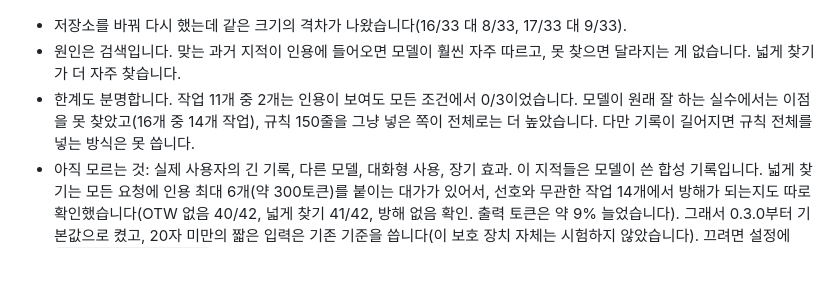
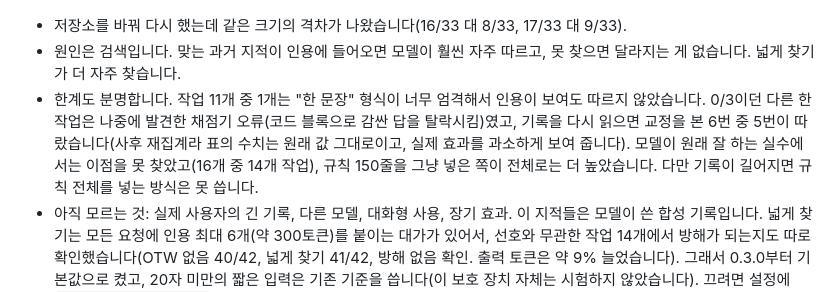
Before and after one commit to toranalytics/toranalytics.github.io, a Markdown page: content/off-the-wall/index.md, the part around the change. Drawn GitHub-style; blank space fills up the shorter version.

Commit message:
OTW article: correct the 'two tasks ignored shown corrections' sentence

```diff
--- a/content/off-the-wall/index.md
+++ b/content/off-the-wall/index.md
@@ -102,7 +102,7 @@ tags: off-the-wall claude-code codex
 
 - 저장소를 바꿔 다시 했는데 같은 크기의 격차가 나왔습니다(16/33 대 8/33, 17/33 대 9/33).
 - 원인은 검색입니다. 맞는 과거 지적이 인용에 들어오면 모델이 훨씬 자주 따르고, 못 찾으면 달라지는 게 없습니다. 넓게 찾기가 더 자주 찾습니다.
-- 한계도 분명합니다. 작업 11개 중 2개는 인용이 보여도 모든 조건에서 0/3이었습니다. 모델이 원래 잘 하는 실수에서는 이점을 못 찾았고(16개 중 14개 작업), 규칙 150줄을 그냥 넣은 쪽이 전체로는 더 높았습니다. 다만 기록이 길어지면 규칙 전체를 넣는 방식은 못 씁니다.
+- 한계도 분명합니다. 작업 11개 중 1개는 "한 문장" 형식이 너무 엄격해서 인용이 보여도 따르지 않았습니다. 0/3이던 다른 한 작업은 나중에 발견한 채점기 오류(코드 블록으로 감싼 답을 탈락시킴)였고, 기록을 다시 읽으면 교정을 본 6번 중 5번이 따랐습니다(사후 재집계라 표의 수치는 원래 값 그대로이고, 실제 효과를 과소하게 보여 줍니다). 모델이 원래 잘 하는 실수에서는 이점을 못 찾았고(16개 중 14개 작업), 규칙 150줄을 그냥 넣은 쪽이 전체로는 더 높았습니다. 다만 기록이 길어지면 규칙 전체를 넣는 방식은 못 씁니다.
 - 아직 모르는 것: 실제 사용자의 긴 기록, 다른 모델, 대화형 사용, 장기 효과. 이 지적들은 모델이 쓴 합성 기록입니다. 넓게 찾기는 모든 요청에 인용 최대 6개(약 300토큰)를 붙이는 대가가 있어서, 선호와 무관한 작업 14개에서 방해가 되는지도 따로 확인했습니다(OTW 없음 40/42, 넓게 찾기 41/42, 방해 없음 확인. 출력 토큰은 약 9% 늘었습니다). 그래서 0.3.0부터 기본값으로 켰고, 20자 미만의 짧은 입력은 기존 기준을 씁니다(이 보호 장치 자체는 시험하지 않았습니다). 끄려면 설정에 `"recallWide": false`를 넣으면 됩니다.
 
 실험 기록, 계획, 스크립트, 독립 검토에서 나온 약점까지 [저장소 docs](https://github.com/toranalytics/off-the-wall/tree/main/docs)에 있습니다.
```
